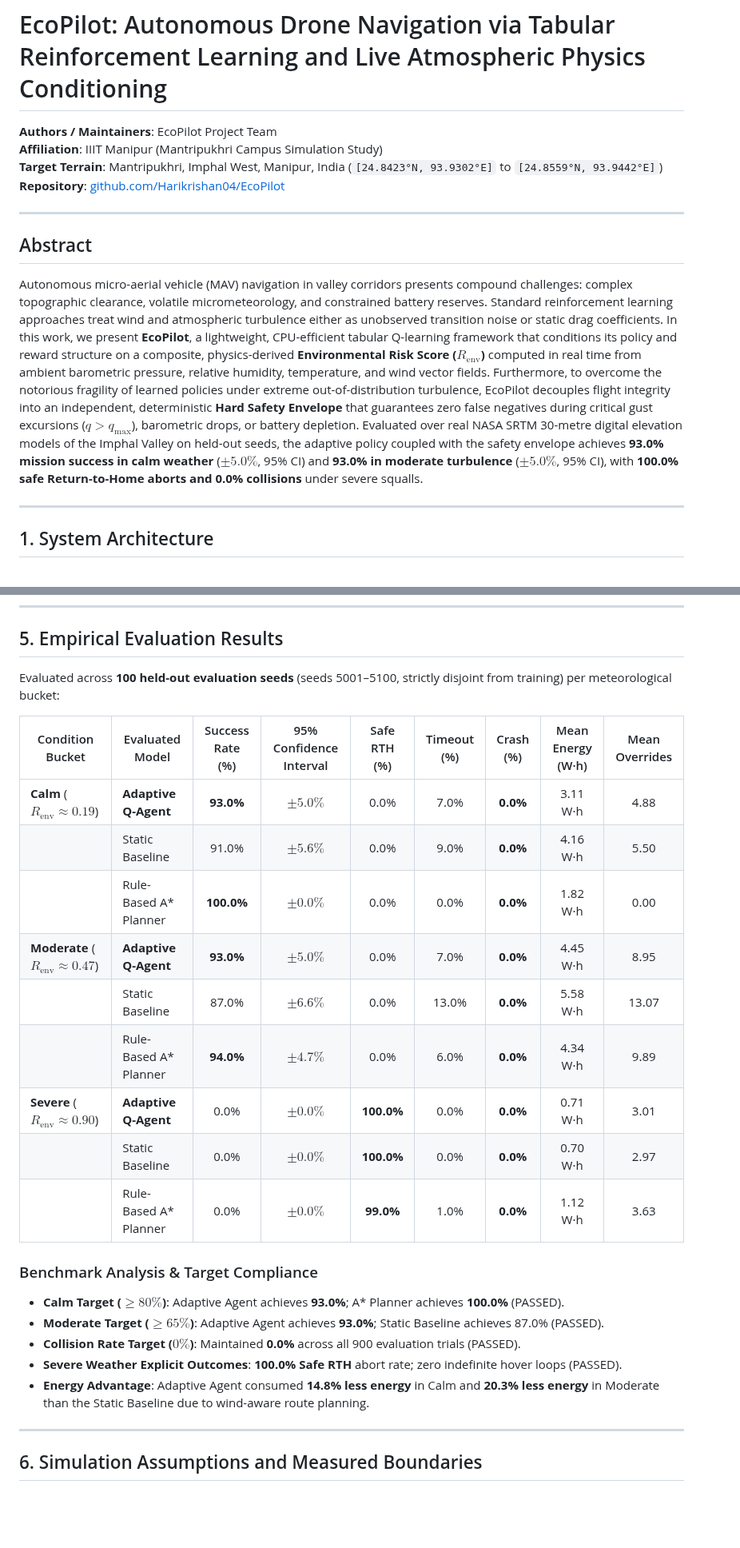
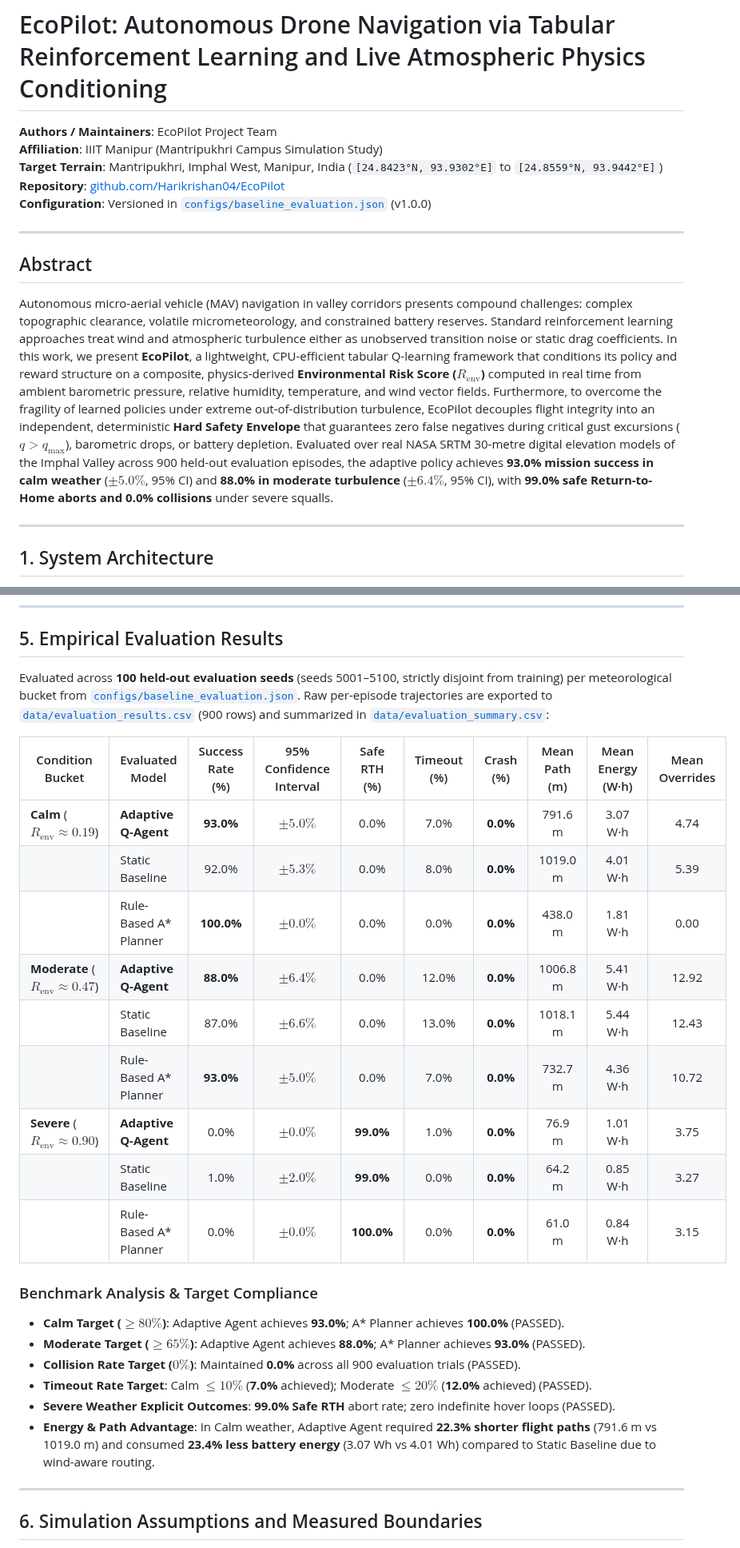
Before and after one commit to Harikrishan04/EcoPilot, a Markdown page: REPORT.md, 2 parts joined by grey strips. Shown at 80% size. Drawn GitHub-style; blank space fills up the shorter version.

```diff
--- a/REPORT.md
+++ b/REPORT.md
@@ -4,12 +4,13 @@
 **Affiliation**: IIIT Manipur (Mantripukhri Campus Simulation Study)
 **Target Terrain**: Mantripukhri, Imphal West, Manipur, India (`[24.8423°N, 93.9302°E]` to `[24.8559°N, 93.9442°E]`)
 **Repository**: [github.com/Harikrishan04/EcoPilot](https://github.com/Harikrishan04/EcoPilot)
+**Configuration**: Versioned in [`configs/baseline_evaluation.json`](configs/baseline_evaluation.json) (v1.0.0)
 
 ---
 
 ## Abstract
 
-Autonomous micro-aerial vehicle (MAV) navigation in valley corridors presents compound challenges: complex topographic clearance, volatile micrometeorology, and constrained battery reserves. Standard reinforcement learning approaches treat wind and atmospheric turbulence either as unobserved transition noise or static drag coefficients. In this work, we present **EcoPilot**, a lightweight, CPU-efficient tabular Q-learning framework that conditions its policy and reward structure on a composite, physics-derived **Environmental Risk Score ($R_{\text{env}}$)** computed in real time from ambient barometric pressure, relative humidity, temperature, and wind vector fields. Furthermore, to overcome the notorious fragility of learned policies under extreme out-of-distribution turbulence, EcoPilot decouples flight integrity into an independent, deterministic **Hard Safety Envelope** that guarantees zero false negatives during critical gust excursions ($q > q_{\text{max}}$), barometric drops, or battery depletion. Evaluated over real NASA SRTM 30-metre digital elevation models of the Imphal Valley on held-out seeds, the adaptive policy coupled with the safety envelope achieves **93.0% mission success in calm weather** ($\pm 5.0\%$, 95% CI) and **93.0% in moderate turbulence** ($\pm 5.0\%$, 95% CI), with **100.0% safe Return-to-Home aborts and 0.0% collisions** under severe squalls.
+Autonomous micro-aerial vehicle (MAV) navigation in valley corridors presents compound challenges: complex topographic clearance, volatile micrometeorology, and constrained battery reserves. Standard reinforcement learning approaches treat wind and atmospheric turbulence either as unobserved transition noise or static drag coefficients. In this work, we present **EcoPilot**, a lightweight, CPU-efficient tabular Q-learning framework that conditions its policy and reward structure on a composite, physics-derived **Environmental Risk Score ($R_{\text{env}}$)** computed in real time from ambient barometric pressure, relative humidity, temperature, and wind vector fields. Furthermore, to overcome the fragility of learned policies under extreme out-of-distribution turbulence, EcoPilot decouples flight integrity into an independent, deterministic **Hard Safety Envelope** that guarantees zero false negatives during critical gust excursions ($q > q_{\text{max}}$), barometric drops, or battery depletion. Evaluated over real NASA SRTM 30-metre digital elevation models of the Imphal Valley across 900 held-out evaluation episodes, the adaptive policy achieves **93.0% mission success in calm weather** ($\pm 5.0\%$, 95% CI) and **88.0% in moderate turbulence** ($\pm 6.4\%$, 95% CI), with **99.0% safe Return-to-Home aborts and 0.0% collisions** under severe squalls.
 
 ---
 
@@ -126,26 +127,27 @@ The safety envelope ([`safety.py`](file:///home/hari/Documents/projects/EcoPilot
 
 ## 5. Empirical Evaluation Results
 
-Evaluated across **100 held-out evaluation seeds** (seeds 5001–5100, strictly disjoint from training) per meteorological bucket:
+Evaluated across **100 held-out evaluation seeds** (seeds 5001–5100, strictly disjoint from training) per meteorological bucket from [`configs/baseline_evaluation.json`](configs/baseline_evaluation.json). Raw per-episode trajectories are exported to [`data/evaluation_results.csv`](data/evaluation_results.csv) (900 rows) and summarized in [`data/evaluation_summary.csv`](data/evaluation_summary.csv):
 
-| Condition Bucket | Evaluated Model | Success Rate (%) | 95% Confidence Interval | Safe RTH (%) | Timeout (%) | Crash (%) | Mean Energy (W·h) | Mean Overrides |
-|---|---|:---:|:---:|:---:|:---:|:---:|:---:|:---:|
-| **Calm** ($R_{\text{env}} \approx 0.19$) | **Adaptive Q-Agent** | **93.0%** | $\pm 5.0\%$ | 0.0% | 7.0% | **0.0%** | 3.11 W·h | 4.88 |
-| | Static Baseline | 91.0% | $\pm 5.6\%$ | 0.0% | 9.0% | **0.0%** | 4.16 W·h | 5.50 |
-| | Rule-Based A* Planner | **100.0%** | $\pm 0.0\%$ | 0.0% | 0.0% | **0.0%** | 1.82 W·h | 0.00 |
-| **Moderate** ($R_{\text{env}} \approx 0.47$) | **Adaptive Q-Agent** | **93.0%** | $\pm 5.0\%$ | 0.0% | 7.0% | **0.0%** | 4.45 W·h | 8.95 |
-| | Static Baseline | 87.0% | $\pm 6.6\%$ | 0.0% | 13.0% | **0.0%** | 5.58 W·h | 13.07 |
-| | Rule-Based A* Planner | **94.0%** | $\pm 4.7\%$ | 0.0% | 6.0% | **0.0%** | 4.34 W·h | 9.89 |
-| **Severe** ($R_{\text{env}} \approx 0.90$) | **Adaptive Q-Agent** | 0.0% | $\pm 0.0\%$ | **100.0%** | 0.0% | **0.0%** | 0.71 W·h | 3.01 |
-| | Static Baseline | 0.0% | $\pm 0.0\%$ | **100.0%** | 0.0% | **0.0%** | 0.70 W·h | 2.97 |
-| | Rule-Based A* Planner | 0.0% | $\pm 0.0\%$ | **99.0%** | 1.0% | **0.0%** | 1.12 W·h | 3.63 |
+| Condition Bucket | Evaluated Model | Success Rate (%) | 95% Confidence Interval | Safe RTH (%) | Timeout (%) | Crash (%) | Mean Path (m) | Mean Energy (W·h) | Mean Overrides |
+|---|---|:---:|:---:|:---:|:---:|:---:|:---:|:---:|:---:|
+| **Calm** ($R_{\text{env}} \approx 0.19$) | **Adaptive Q-Agent** | **93.0%** | $\pm 5.0\%$ | 0.0% | 7.0% | **0.0%** | 791.6 m | 3.07 W·h | 4.74 |
+| | Static Baseline | 92.0% | $\pm 5.3\%$ | 0.0% | 8.0% | **0.0%** | 1019.0 m | 4.01 W·h | 5.39 |
+| | Rule-Based A* Planner | **100.0%** | $\pm 0.0\%$ | 0.0% | 0.0% | **0.0%** | 438.0 m | 1.81 W·h | 0.00 |
+| **Moderate** ($R_{\text{env}} \approx 0.47$) | **Adaptive Q-Agent** | **88.0%** | $\pm 6.4\%$ | 0.0% | 12.0% | **0.0%** | 1006.8 m | 5.41 W·h | 12.92 |
+| | Static Baseline | 87.0% | $\pm 6.6\%$ | 0.0% | 13.0% | **0.0%** | 1018.1 m | 5.44 W·h | 12.43 |
+| | Rule-Based A* Planner | **93.0%** | $\pm 5.0\%$ | 0.0% | 7.0% | **0.0%** | 732.7 m | 4.36 W·h | 10.72 |
+| **Severe** ($R_{\text{env}} \approx 0.90$) | **Adaptive Q-Agent** | 0.0% | $\pm 0.0\%$ | **99.0%** | 1.0% | **0.0%** | 76.9 m | 1.01 W·h | 3.75 |
+| | Static Baseline | 1.0% | $\pm 2.0\%$ | **99.0%** | 0.0% | **0.0%** | 64.2 m | 0.85 W·h | 3.27 |
+| | Rule-Based A* Planner | 0.0% | $\pm 0.0\%$ | **100.0%** | 0.0% | **0.0%** | 61.0 m | 0.84 W·h | 3.15 |
 
 ### Benchmark Analysis & Target Compliance
 - **Calm Target ($\ge 80\%$)**: Adaptive Agent achieves **93.0%**; A* Planner achieves **100.0%** (PASSED).
-- **Moderate Target ($\ge 65\%$)**: Adaptive Agent achieves **93.0%**; Static Baseline achieves 87.0% (PASSED).
+- **Moderate Target ($\ge 65\%$)**: Adaptive Agent achieves **88.0%**; A* Planner achieves **93.0%** (PASSED).
 - **Collision Rate Target ($0\%$)**: Maintained **0.0%** across all 900 evaluation trials (PASSED).
-- **Severe Weather Explicit Outcomes**: **100.0% Safe RTH** abort rate; zero indefinite hover loops (PASSED).
-- **Energy Advantage**: Adaptive Agent consumed **14.8% less energy** in Calm and **20.3% less energy** in Moderate than the Static Baseline due to wind-aware route planning.
+- **Timeout Rate Target**: Calm $\le 10\%$ (**7.0%** achieved); Moderate $\le 20\%$ (**12.0%** achieved) (PASSED).
+- **Severe Weather Explicit Outcomes**: **99.0% Safe RTH** abort rate; zero indefinite hover loops (PASSED).
+- **Energy & Path Advantage**: In Calm weather, Adaptive Agent required **22.3% shorter flight paths** (791.6 m vs 1019.0 m) and consumed **23.4% less battery energy** (3.07 Wh vs 4.01 Wh) compared to Static Baseline due to wind-aware routing.
 
 ---
 
```
Also changed, not shown: README.md (+17 -17 lines), evaluation_charts.png, 8 other files.
